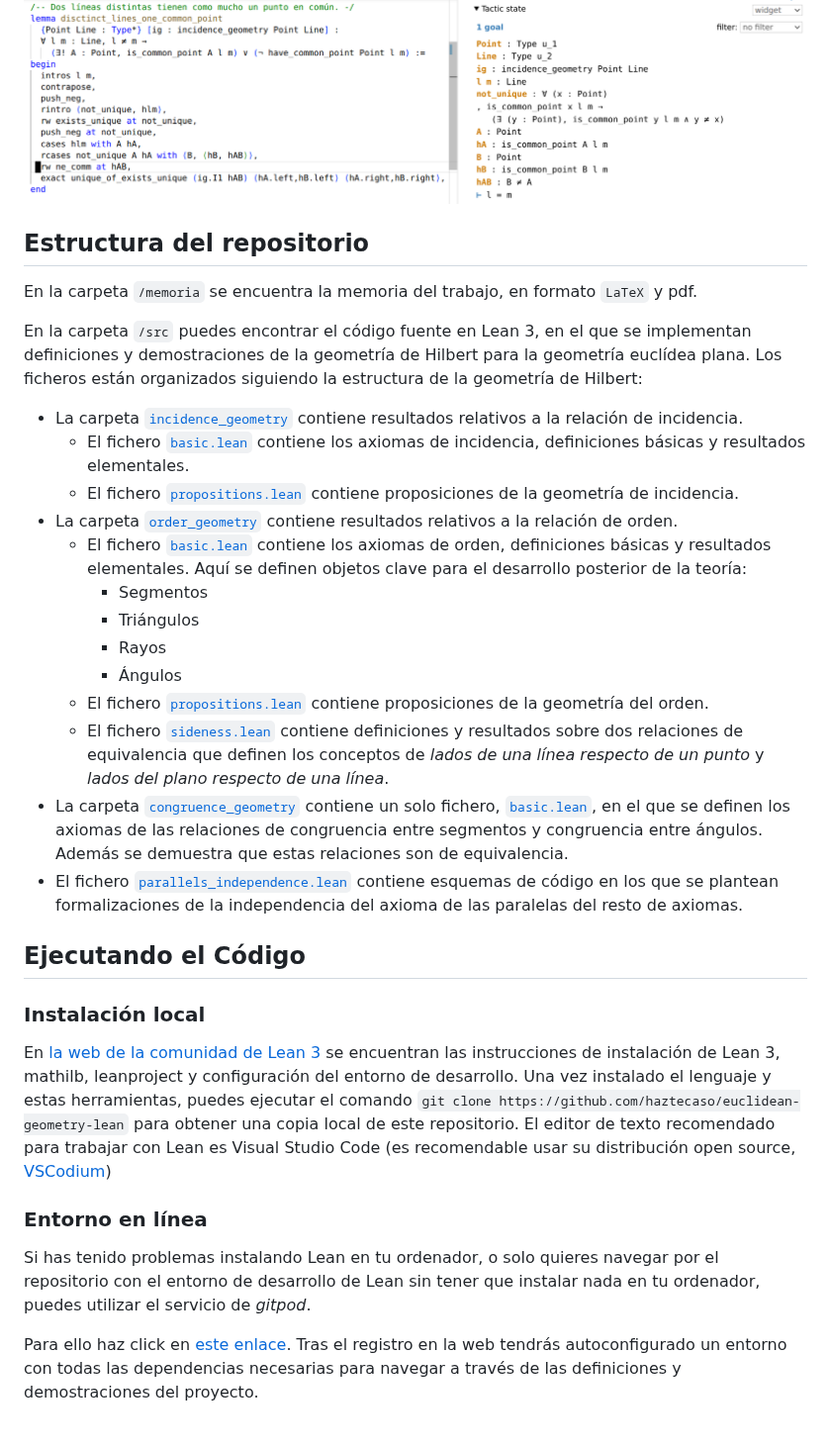
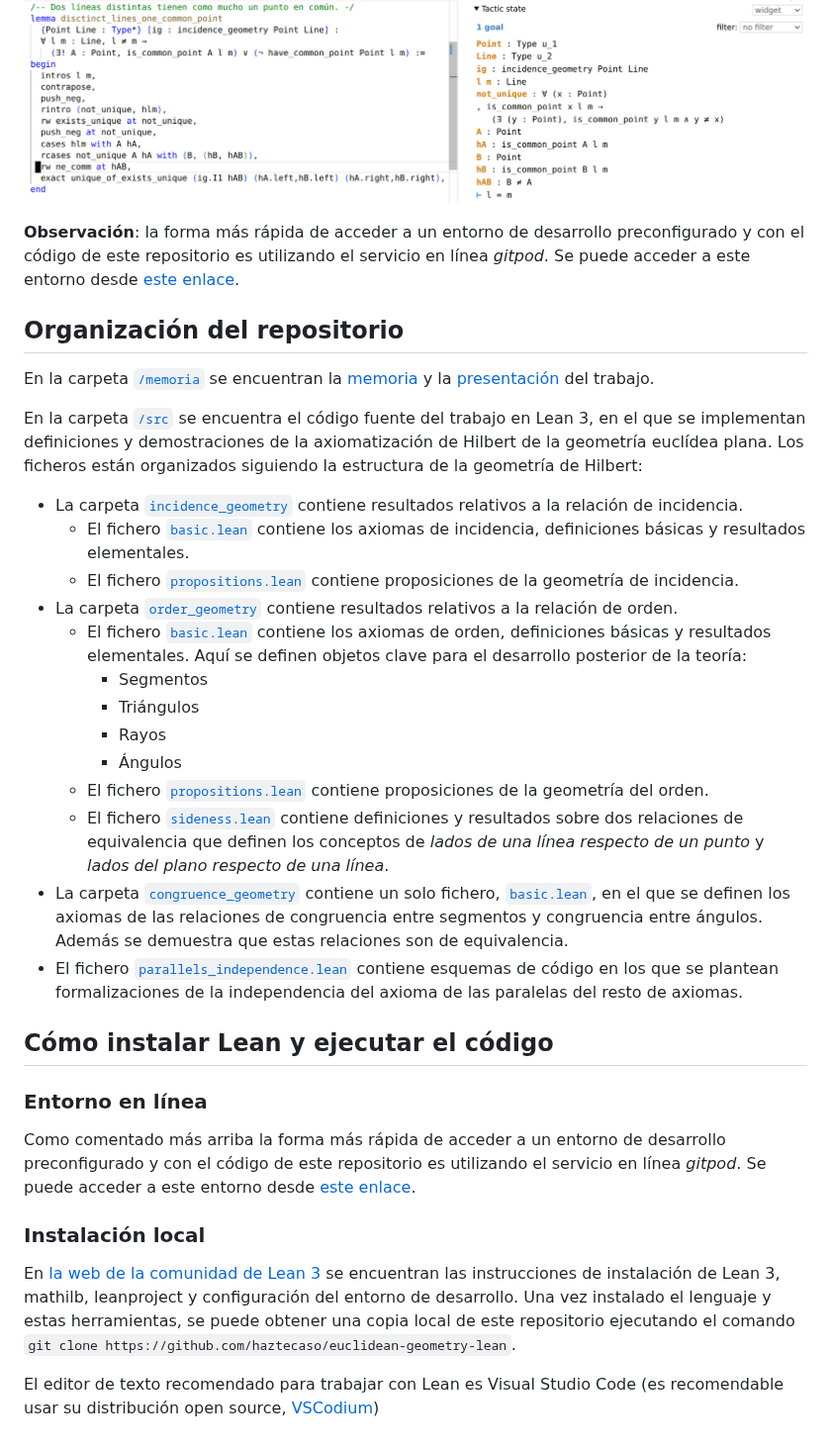
Before and after one commit to haztecaso/euclidean-geometry-lean, a Markdown page: readme.md, the part around the change. Shown at 99% size. Drawn GitHub-style.

Commit message:
Actualizando readme

```diff
--- a/readme.md
+++ b/readme.md
@@ -4,35 +4,71 @@
 
 ![Captura de pantalla del entorno de desarrollo de Lean3 en VS Code.](./memoria/imgs/captura.png)
 
-## Estructura del repositorio
+**Observación**: la forma más rápida de acceder a un entorno de desarrollo
+preconfigurado y con el código de este repositorio es utilizando el servicio en
+línea *gitpod*. Se puede acceder a este entorno desde [este enlace](https://gitpod.io/#/https://github.com/haztecaso/euclidean-geometry-lean).
 
-En la carpeta `/memoria` se encuentra la memoria del trabajo, en formato `LaTeX` y pdf.
+[id]:https://www.url.com "https://www.url.com"
 
-En la carpeta `/src` puedes encontrar el código fuente en Lean 3, en el que se implementan definiciones y demostraciones de la geometría de Hilbert para la geometría euclídea plana. Los ficheros están organizados siguiendo la estructura de la geometría de Hilbert:
+## Organización del repositorio
 
-- La carpeta [`incidence_geometry`](./src/incidence_geometry/) contiene resultados relativos a la relación de incidencia.
-  - El fichero [`basic.lean`](./src/incidence_geometry/basic.lean) contiene los axiomas de incidencia, definiciones básicas y resultados elementales.
-  - El fichero [`propositions.lean`](./src/incidence_geometry/propositions.lean) contiene proposiciones de la geometría de incidencia.
-- La carpeta [`order_geometry`](./src/order_geometry/) contiene resultados relativos a la relación de orden.
-  - El fichero [`basic.lean`](./src/order_geometry/basic.lean) contiene los axiomas de orden, definiciones básicas y resultados elementales. Aquí se definen objetos clave para el desarrollo posterior de la teoría:
+En la carpeta [`/memoria`](./memoria/) se encuentran la
+[memoria](./memoria/memoria.pdf) y la [presentación](./memoria/presentacion.pdf)
+del trabajo.
+
+En la carpeta [`/src`](./src/) se encuentra el código fuente del trabajo en Lean
+3, en el que se implementan definiciones y demostraciones de la axiomatización
+de Hilbert de la geometría euclídea plana. Los ficheros están organizados
+siguiendo la estructura de la geometría de Hilbert:
+
+- La carpeta [`incidence_geometry`](./src/incidence_geometry/) contiene
+  resultados relativos a la relación de incidencia.
+  - El fichero [`basic.lean`](./src/incidence_geometry/basic.lean) contiene los
+  axiomas de incidencia, definiciones básicas y resultados elementales.
+  - El fichero [`propositions.lean`](./src/incidence_geometry/propositions.lean)
+  contiene proposiciones de la geometría de incidencia.
+- La carpeta [`order_geometry`](./src/order_geometry/) contiene resultados
+  relativos a la relación de orden.
+  - El fichero [`basic.lean`](./src/order_geometry/basic.lean) contiene los
+  axiomas de orden, definiciones básicas y resultados elementales. Aquí se
+  definen objetos clave para el desarrollo posterior de la teoría:
     - Segmentos
     - Triángulos
     - Rayos
     - Ángulos
-  - El fichero [`propositions.lean`](./src/order_geometry/propositions.lean) contiene proposiciones de la geometría del orden.
-  - El fichero [`sideness.lean`](./src/order_geometry/sideness.lean) contiene definiciones y resultados sobre dos relaciones de equivalencia que definen los conceptos de *lados de una línea respecto de un punto* y *lados del plano respecto de una línea*.
-- La carpeta [`congruence_geometry`](./src/congruence_geometry/) contiene un solo fichero, [`basic.lean`](./src/congruence_geometry/basic.lean), en el que se definen los axiomas de las relaciones de congruencia entre segmentos y congruencia entre ángulos. Además se demuestra que estas relaciones son de equivalencia.
-- El fichero [`parallels_independence.lean`](./src/parallels_independence.lean) contiene esquemas de código en los que se plantean formalizaciones de la independencia del axioma de las paralelas del resto de axiomas.
+  - El fichero [`propositions.lean`](./src/order_geometry/propositions.lean)
+  contiene proposiciones de la geometría del orden.
+  - El fichero [`sideness.lean`](./src/order_geometry/sideness.lean) contiene
+  definiciones y resultados sobre dos relaciones de equivalencia que definen los
+  conceptos de *lados de una línea respecto de un punto* y *lados del plano
+  respecto de una línea*.
+- La carpeta [`congruence_geometry`](./src/congruence_geometry/) contiene un
+  solo fichero, [`basic.lean`](./src/congruence_geometry/basic.lean), en el que
+  se definen los axiomas de las relaciones de congruencia entre segmentos y
+  congruencia entre ángulos. Además se demuestra que estas relaciones son de
+  equivalencia.
+- El fichero [`parallels_independence.lean`](./src/parallels_independence.lean)
+  contiene esquemas de código en los que se plantean formalizaciones de la
+  independencia del axioma de las paralelas del resto de axiomas.
 
+## Cómo instalar Lean y ejecutar el código
 
-## Ejecutando el Código
+### Entorno en línea
+
+Como comentado más arriba la forma más rápida de acceder a un entorno de
+desarrollo preconfigurado y con el código de este repositorio es utilizando el
+servicio en línea *gitpod*. Se puede acceder a este entorno desde [este
+enlace](https://gitpod.io/#/https://github.com/haztecaso/euclidean-geometry-lean).
 
 ### Instalación local
 
-En [la web de la comunidad de Lean 3](https://leanprover-community.github.io/get_started.html) se encuentran las instrucciones de instalación de Lean 3, mathilb, leanproject y configuración del entorno de desarrollo. Una vez instalado el lenguaje y estas herramientas, puedes ejecutar el comando `git clone https://github.com/haztecaso/euclidean-geometry-lean` para obtener una copia local de este repositorio. El editor de texto recomendado para trabajar con Lean es Visual Studio Code (es recomendable usar su distribución open source, [VSCodium](https://vscodium.com/))
+En [la web de la comunidad de Lean
+3](https://leanprover-community.github.io/get_started.html) se encuentran las
+instrucciones de instalación de Lean 3, mathilb, leanproject y configuración del
+entorno de desarrollo. Una vez instalado el lenguaje y estas herramientas, se
+puede obtener una copia local de este repositorio ejecutando el comando `git
+clone https://github.com/haztecaso/euclidean-geometry-lean`.
 
-### Entorno en línea
-
-Si has tenido problemas instalando Lean en tu ordenador, o solo quieres navegar por el repositorio con el entorno de desarrollo de Lean sin tener que instalar nada en tu ordenador, puedes utilizar el servicio de *gitpod*.
-
-Para ello haz click en [este enlace](https://gitpod.io/#/https://github.com/haztecaso/euclidean-geometry-lean). Tras el registro en la web tendrás autoconfigurado un entorno con todas las dependencias necesarias para navegar a través de las definiciones y demostraciones del proyecto.
+El editor de texto recomendado para trabajar con Lean es Visual Studio Code (es
+recomendable usar su distribución open source,
+[VSCodium](https://vscodium.com/))
```
